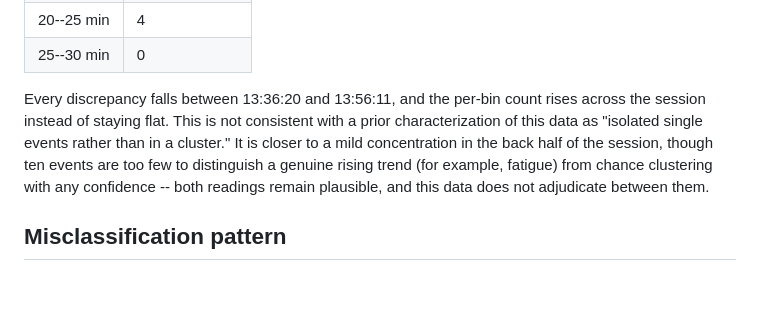
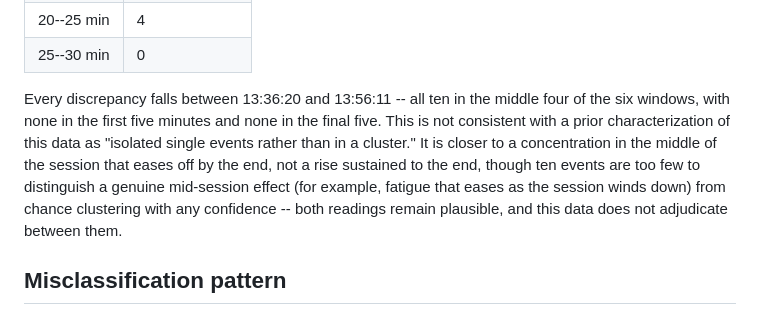
Before and after one commit to kaushalyaprabath27/traffic-survey-app, a Markdown page: docs/MAIN_ROAD_DISCREPANCY_ANALYSIS.md, the part around the change. Rendered like a GitHub page; blank space fills up the shorter version.

Commit message:
Task 7: fix five-minute binning omission (main-road discrepancy analysis)
The bin table already had all six windows correct (1,0,2,3,4,0) but the
prose said counts 'rise across the session instead of staying flat' --
true only if you drop the trailing zero window. Independently
recomputed all six bins from Table 6's own timestamps in the manuscript
to confirm 1,0,2,3,4,0 before changing anything. Revised to 'concentration
in the middle of the session that eases off by the end' instead of a
sustained rise. Manuscript's matching inline text (which had dropped the
sixth bin entirely: '1, 0, 2, 3, 4') fixed in the same pass.

```diff
--- a/docs/MAIN_ROAD_DISCREPANCY_ANALYSIS.md
+++ b/docs/MAIN_ROAD_DISCREPANCY_ANALYSIS.md
@@ -52,14 +52,16 @@ session:
 | 20--25 min | 4 |
 | 25--30 min | 0 |
 
-Every discrepancy falls between 13:36:20 and 13:56:11, and the per-bin
-count rises across the session instead of staying flat. This is not
-consistent with a prior characterization of this data as "isolated single
-events rather than in a cluster." It is closer to a mild concentration in
-the back half of the session, though ten events are too few to distinguish
-a genuine rising trend (for example, fatigue) from chance clustering with
-any confidence -- both readings remain plausible, and this data does not
-adjudicate between them.
+Every discrepancy falls between 13:36:20 and 13:56:11 -- all ten in the
+middle four of the six windows, with none in the first five minutes and
+none in the final five. This is not consistent with a prior
+characterization of this data as "isolated single events rather than in a
+cluster." It is closer to a concentration in the middle of the session
+that eases off by the end, not a rise sustained to the end, though ten
+events are too few to distinguish a genuine mid-session effect (for
+example, fatigue that eases as the session winds down) from chance
+clustering with any confidence -- both readings remain plausible, and this
+data does not adjudicate between them.
 
 ## Misclassification pattern
 
```
